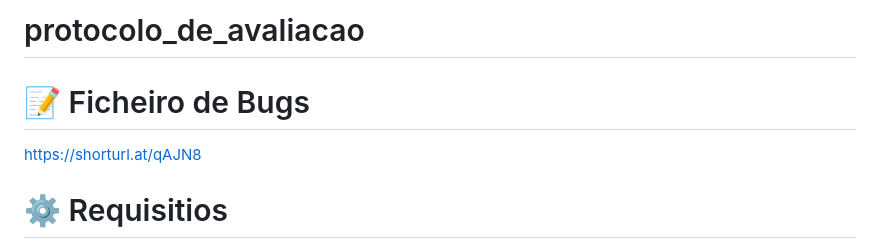
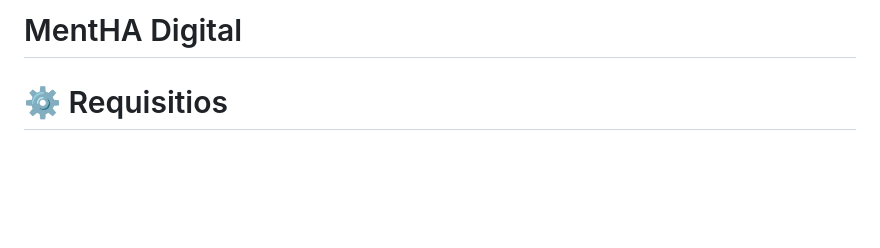
Before and after one commit to DEISI-ULHT-TFC-2023-24/TFC-DEISI71-APLICACAO-WEB-MENTHADIGITAL, a Markdown page: README.md, the part around the change. Drawn GitHub-style; blank space fills up the shorter version.

```diff
--- a/README.md
+++ b/README.md
@@ -1,8 +1,4 @@
-# protocolo_de_avaliacao
-
-📝 Ficheiro de Bugs
-======
-https://shorturl.at/qAJN8
+# MentHA Digital
 
 ⚙️ Requisitios
 ======
```
